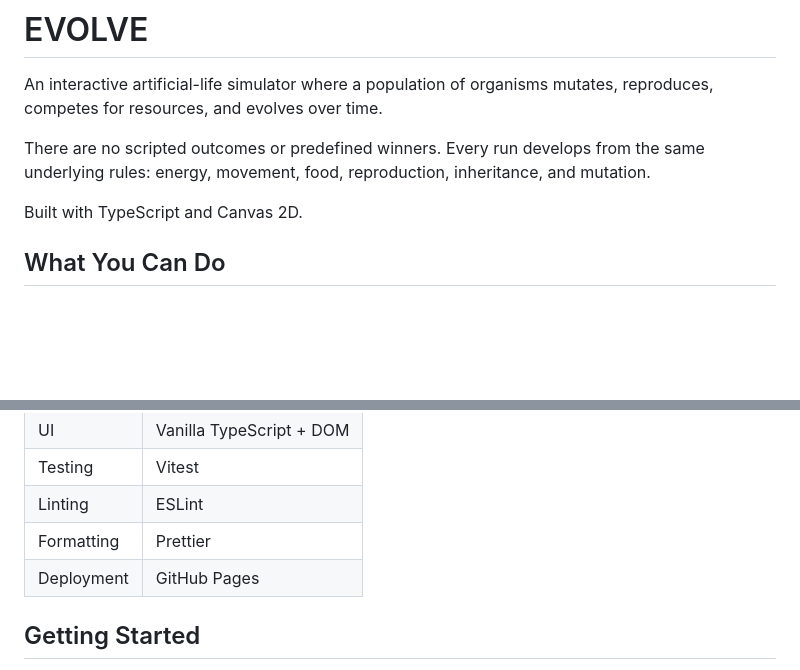
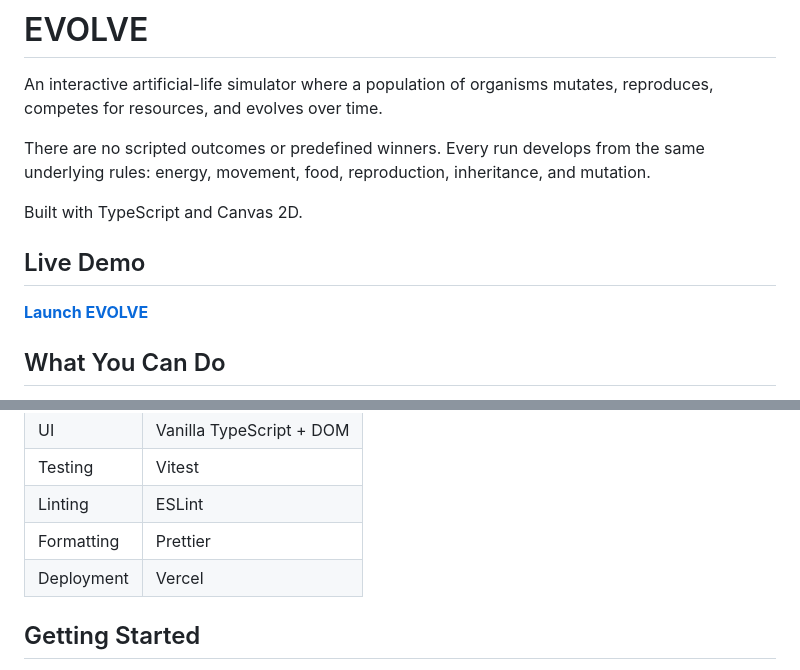
Before and after one commit to SaudKhanAbbas/evolve, a Markdown page: README.md, 2 parts joined by grey strips. GitHub-like rendering; blank space fills up the shorter version.

Commit message:
Change deployment platform to Vercel
Updated deployment information from GitHub Pages to Vercel in README.md.

```diff
--- a/README.md
+++ b/README.md
@@ -5,6 +5,10 @@ An interactive artificial-life simulator where a population of organisms mutates
 There are no scripted outcomes or predefined winners. Every run develops from the same underlying rules: energy, movement, food, reproduction, inheritance, and mutation.
 
 Built with TypeScript and Canvas 2D.
+
+## Live Demo
+
+**[Launch EVOLVE](https://evolve-beryl.vercel.app/)**
 
 ## What You Can Do
 
@@ -115,7 +119,7 @@ This makes runs reproducible and allows the simulation engine to be tested indep
 | Testing | Vitest |
 | Linting | ESLint |
 | Formatting | Prettier |
-| Deployment | GitHub Pages |
+| Deployment | Vercel |
 
 ## Getting Started
 
```
